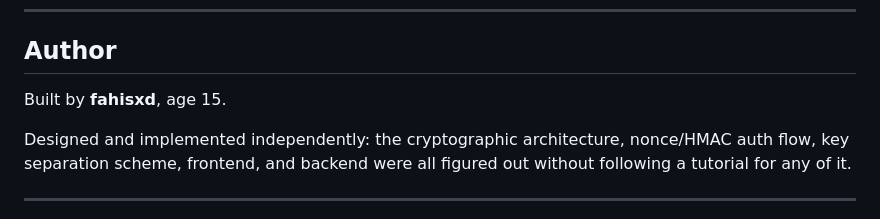
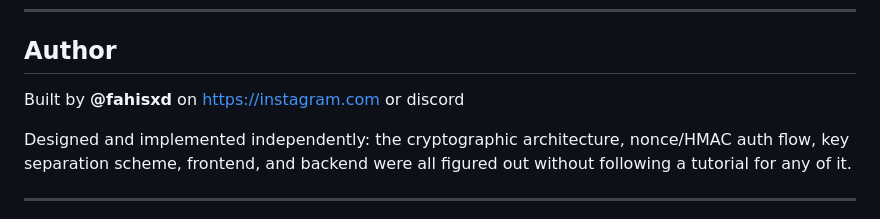
Before and after one commit to fahisxd/Soyez-Securise, a Markdown page: README.md, the part around the change. GitHub-like rendering.

```diff
--- a/README.md
+++ b/README.md
@@ -228,7 +228,7 @@ Visit https://soyezsecurise.com/
 
 ## Author
 
-Built by **fahisxd**, age 15.
+Built by **@fahisxd** on https://instagram.com or discord
 
 Designed and implemented independently: the cryptographic architecture, nonce/HMAC auth flow, key separation scheme, frontend, and backend were all figured out without following a tutorial for any of it.
 
```
